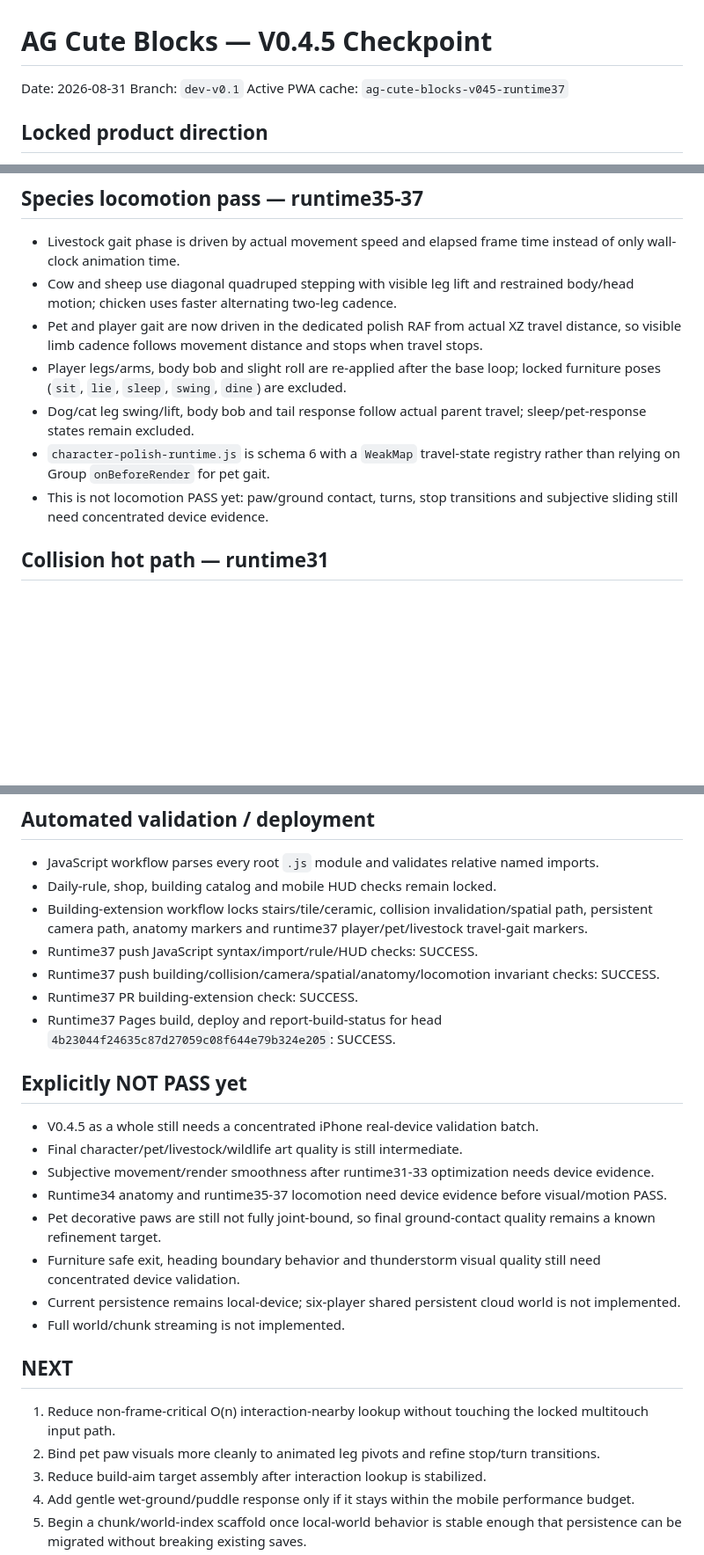
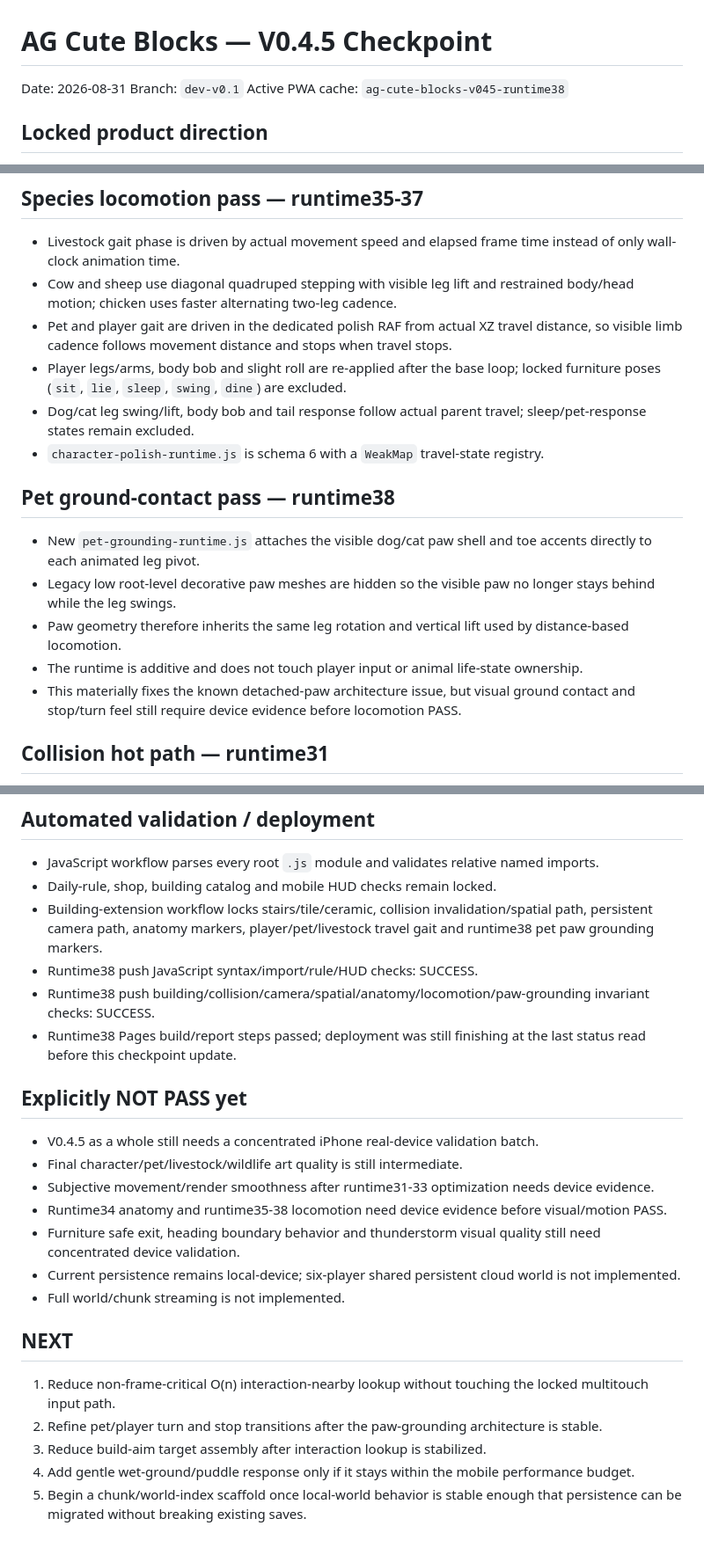
Before and after one commit to honbin002-design/-ag-cute-blocks, a Markdown page: CHECKPOINT_V04.md, 3 parts joined by grey strips. Shown at 88% size. GitHub-like rendering; blank space fills up the shorter version.

Commit message:
docs: advance checkpoint to runtime38 pet grounding

```diff
--- a/CHECKPOINT_V04.md
+++ b/CHECKPOINT_V04.md
@@ -2,7 +2,7 @@
 
 Date: 2026-08-31
 Branch: `dev-v0.1`
-Active PWA cache: `ag-cute-blocks-v045-runtime37`
+Active PWA cache: `ag-cute-blocks-v045-runtime38`
 
 ## Locked product direction
 - Original cozy farm-life chibi identity; do not copy recognizable protected characters, models, costumes, UI, maps, names, music or other protected expression.
@@ -59,11 +59,17 @@ Active PWA cache: `ag-cute-blocks-v045-runtime37`
 ## Species locomotion pass — runtime35-37
 - Livestock gait phase is driven by actual movement speed and elapsed frame time instead of only wall-clock animation time.
 - Cow and sheep use diagonal quadruped stepping with visible leg lift and restrained body/head motion; chicken uses faster alternating two-leg cadence.
-- Pet and player gait are now driven in the dedicated polish RAF from actual XZ travel distance, so visible limb cadence follows movement distance and stops when travel stops.
+- Pet and player gait are driven in the dedicated polish RAF from actual XZ travel distance, so visible limb cadence follows movement distance and stops when travel stops.
 - Player legs/arms, body bob and slight roll are re-applied after the base loop; locked furniture poses (`sit`, `lie`, `sleep`, `swing`, `dine`) are excluded.
 - Dog/cat leg swing/lift, body bob and tail response follow actual parent travel; sleep/pet-response states remain excluded.
-- `character-polish-runtime.js` is schema 6 with a `WeakMap` travel-state registry rather than relying on Group `onBeforeRender` for pet gait.
-- This is not locomotion PASS yet: paw/ground contact, turns, stop transitions and subjective sliding still need concentrated device evidence.
+- `character-polish-runtime.js` is schema 6 with a `WeakMap` travel-state registry.
+
+## Pet ground-contact pass — runtime38
+- New `pet-grounding-runtime.js` attaches the visible dog/cat paw shell and toe accents directly to each animated leg pivot.
+- Legacy low root-level decorative paw meshes are hidden so the visible paw no longer stays behind while the leg swings.
+- Paw geometry therefore inherits the same leg rotation and vertical lift used by distance-based locomotion.
+- The runtime is additive and does not touch player input or animal life-state ownership.
+- This materially fixes the known detached-paw architecture issue, but visual ground contact and stop/turn feel still require device evidence before locomotion PASS.
 
 ## Collision hot path — runtime31
 - Static `Box3.setFromObject()` cache uses O(1) transform/geometry revision validation for normal hits.
@@ -91,25 +97,23 @@ Active PWA cache: `ag-cute-blocks-v045-runtime37`
 ## Automated validation / deployment
 - JavaScript workflow parses every root `.js` module and validates relative named imports.
 - Daily-rule, shop, building catalog and mobile HUD checks remain locked.
-- Building-extension workflow locks stairs/tile/ceramic, collision invalidation/spatial path, persistent camera path, anatomy markers and runtime37 player/pet/livestock travel-gait markers.
-- Runtime37 push JavaScript syntax/import/rule/HUD checks: SUCCESS.
-- Runtime37 push building/collision/camera/spatial/anatomy/locomotion invariant checks: SUCCESS.
-- Runtime37 PR building-extension check: SUCCESS.
-- Runtime37 Pages build, deploy and report-build-status for head `4b23044f24635c87d27059c08f644e79b324e205`: SUCCESS.
+- Building-extension workflow locks stairs/tile/ceramic, collision invalidation/spatial path, persistent camera path, anatomy markers, player/pet/livestock travel gait and runtime38 pet paw grounding markers.
+- Runtime38 push JavaScript syntax/import/rule/HUD checks: SUCCESS.
+- Runtime38 push building/collision/camera/spatial/anatomy/locomotion/paw-grounding invariant checks: SUCCESS.
+- Runtime38 Pages build/report steps passed; deployment was still finishing at the last status read before this checkpoint update.
 
 ## Explicitly NOT PASS yet
 - V0.4.5 as a whole still needs a concentrated iPhone real-device validation batch.
 - Final character/pet/livestock/wildlife art quality is still intermediate.
 - Subjective movement/render smoothness after runtime31-33 optimization needs device evidence.
-- Runtime34 anatomy and runtime35-37 locomotion need device evidence before visual/motion PASS.
-- Pet decorative paws are still not fully joint-bound, so final ground-contact quality remains a known refinement target.
+- Runtime34 anatomy and runtime35-38 locomotion need device evidence before visual/motion PASS.
 - Furniture safe exit, heading boundary behavior and thunderstorm visual quality still need concentrated device validation.
 - Current persistence remains local-device; six-player shared persistent cloud world is not implemented.
 - Full world/chunk streaming is not implemented.
 
 ## NEXT
 1. Reduce non-frame-critical O(n) interaction-nearby lookup without touching the locked multitouch input path.
-2. Bind pet paw visuals more cleanly to animated leg pivots and refine stop/turn transitions.
+2. Refine pet/player turn and stop transitions after the paw-grounding architecture is stable.
 3. Reduce build-aim target assembly after interaction lookup is stabilized.
 4. Add gentle wet-ground/puddle response only if it stays within the mobile performance budget.
 5. Begin a chunk/world-index scaffold once local-world behavior is stable enough that persistence can be migrated without breaking existing saves.
```
Also changed, not shown: other parts of CHECKPOINT_V04.md (+2 -2 lines).
